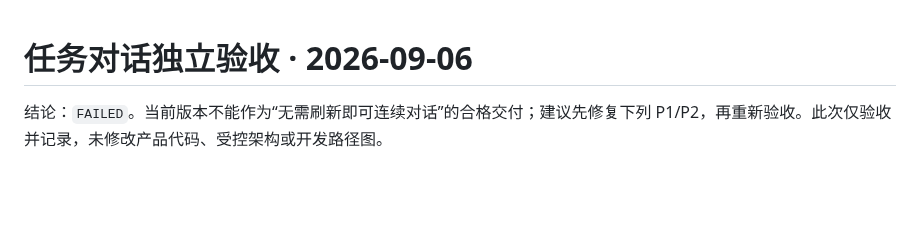
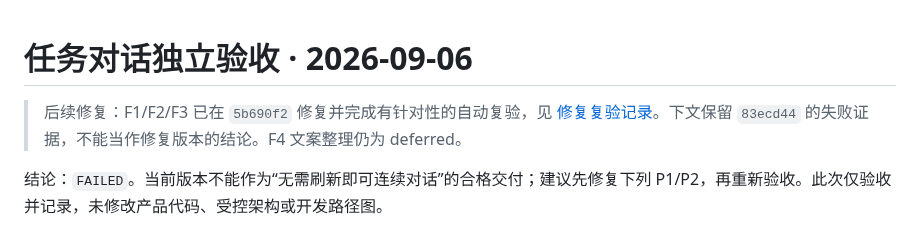
Before and after one commit to archerthegoat/contextox-agent, a Markdown page: docs/任务对话独立验收-2026-09-06.md, the part around the change. Rendered like a GitHub page; blank space fills up the shorter version.

```diff
--- a/docs/任务对话独立验收-2026-09-06.md
+++ b/docs/任务对话独立验收-2026-09-06.md
@@ -1,4 +1,6 @@
 # 任务对话独立验收 · 2026-09-06
+
+> 后续修复：F1/F2/F3 已在 `5b690f2` 修复并完成有针对性的自动复验，见 [修复复验记录](任务对话修复复验-2026-09-06.md)。下文保留 `83ecd44` 的失败证据，不能当作修复版本的结论。F4 文案整理仍为 deferred。
 
 结论：`FAILED`。当前版本不能作为“无需刷新即可连续对话”的合格交付；建议先修复下列 P1/P2，再重新验收。此次仅验收并记录，未修改产品代码、受控架构或开发路径图。
 
```
Also changed, not shown: docs/任务对话A-D交付与验收.md (+2 -0 lines), docs/任务对话修复复验-2026-09-06.md (added, +62 -0 lines).
